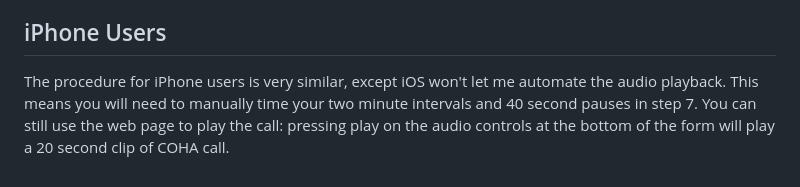
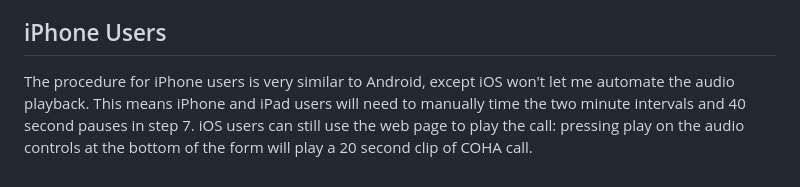
Before and after one commit to commonloon/coha-gcloud, a Markdown page: README.md, the part around the change. Rendered like a GitHub page.

Commit message:
tweaked the README.md

```diff
--- a/README.md
+++ b/README.md
@@ -53,7 +53,7 @@ provided location services are enabled on the phone or tablet.
 
 ## iPhone Users
 
-The procedure for iPhone users is very similar, except iOS won't let me automate the audio playback.
-This means you will need to manually time your two minute intervals and 40 second pauses in step 7.
-You can still use the web page to play the call: pressing play on the audio controls at the bottom of the form
+The procedure for iPhone users is very similar to Android, except iOS won't let me automate the audio playback.
+This means iPhone and iPad users will need to manually time the two minute intervals and 40 second pauses in step 7.
+iOS users can still use the web page to play the call: pressing play on the audio controls at the bottom of the form
 will play a 20 second clip of COHA call.
```
